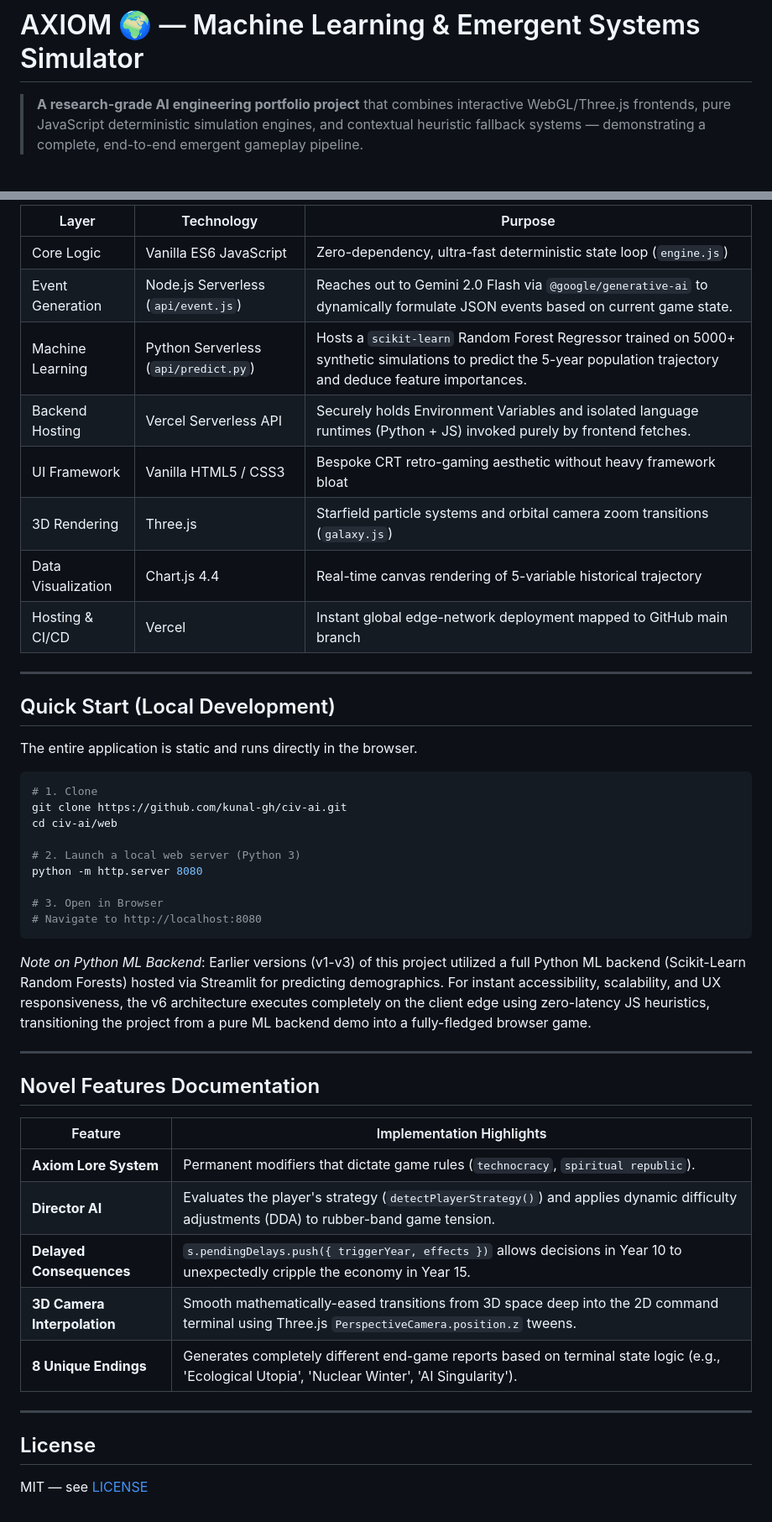
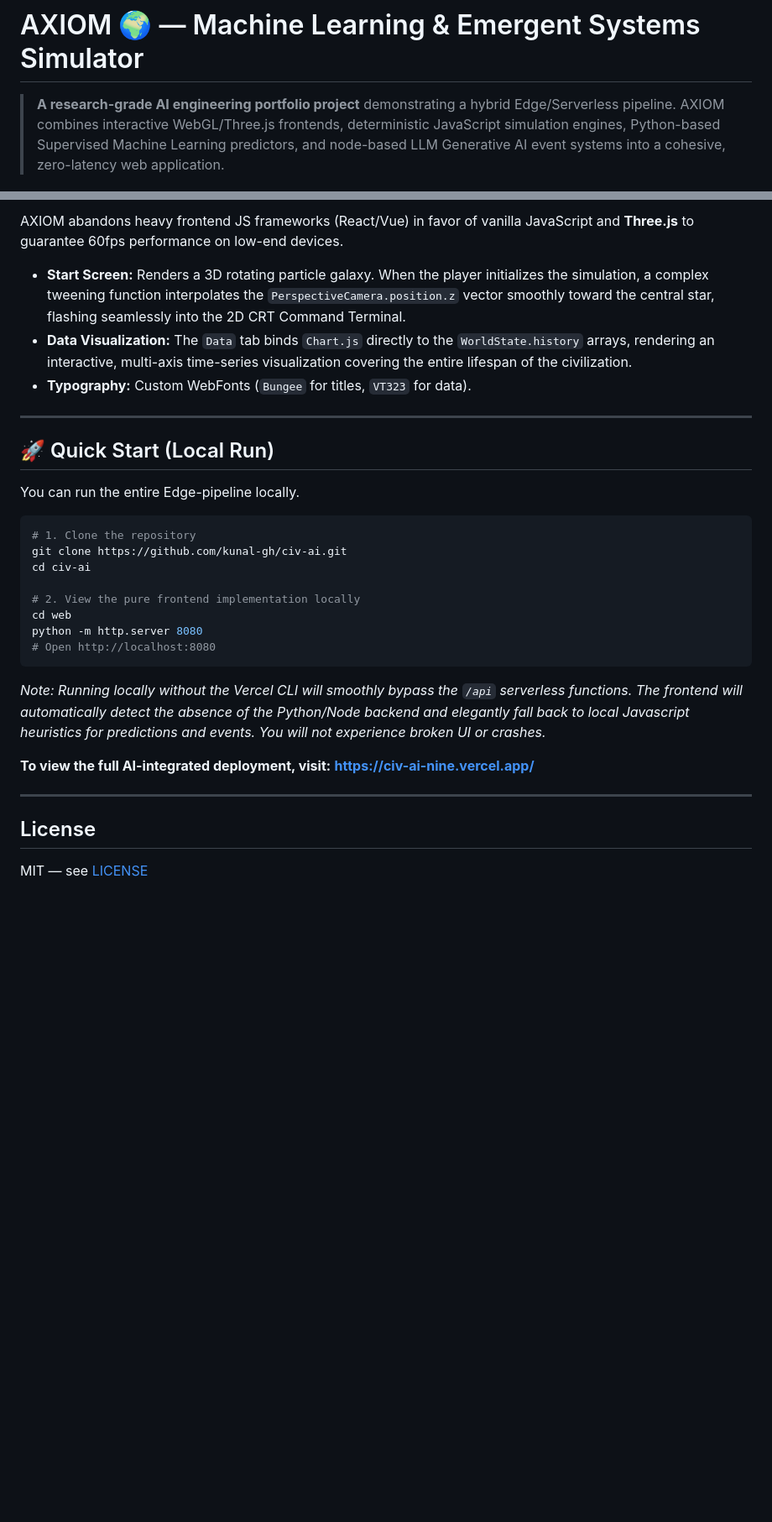
Before and after one commit to kunal-gh/civ-ai, a Markdown page: README.md, 2 parts joined by grey strips. Shown at 84% size. Drawn GitHub-style; blank space fills up the shorter version.

````diff
--- a/README.md
+++ b/README.md
@@ -1,6 +1,6 @@
 # AXIOM 🌍 — Machine Learning & Emergent Systems Simulator
 
-> **A research-grade AI engineering portfolio project** that combines interactive WebGL/Three.js frontends, pure JavaScript deterministic simulation engines, and contextual heuristic fallback systems — demonstrating a complete, end-to-end emergent gameplay pipeline.
+> **A research-grade AI engineering portfolio project** demonstrating a hybrid Edge/Serverless pipeline. AXIOM combines interactive WebGL/Three.js frontends, deterministic JavaScript simulation engines, Python-based Supervised Machine Learning predictors, and node-based LLM Generative AI event systems into a cohesive, zero-latency web application.
 
 [![Deployed to Vercel](https://img.shields.io/badge/Vercel-Deployed-black?logo=vercel&logoColor=white)](https://civ-ai-nine.vercel.app/)
 [![HTML5/JS](https://img.shields.io/badge/Tech-HTML5_|_JS_|_Three.js-orange?logo=javascript&logoColor=white)]()
@@ -109,49 +121,33 @@ This creates a dual survival challenge: manage your resources *and* maintain soc
 
-| Layer | Technology | Purpose |
-|---|---|---|
-| Core Logic | Vanilla ES6 JavaScript | Zero-dependency, ultra-fast deterministic state loop (`engine.js`) |
-| Event Generation | Node.js Serverless (`api/event.js`) | Reaches out to Gemini 2.0 Flash via `@google/generative-ai` to dynamically formulate JSON events based on current game state. |
-| Machine Learning | Python Serverless (`api/predict.py`) | Hosts a `scikit-learn` Random Forest Regressor trained on 5000+ synthetic simulations to predict the 5-year population trajectory and deduce feature importances. |
-| Backend Hosting | Vercel Serverless API | Securely holds Environment Variables and isolated language runtimes (Python + JS) invoked purely by frontend fetches. |
-| UI Framework | Vanilla HTML5 / CSS3 | Bespoke CRT retro-gaming aesthetic without heavy framework bloat |
-| 3D Rendering | Three.js | Starfield particle systems and orbital camera zoom transitions (`galaxy.js`) |
-| Data Visualization | Chart.js 4.4 | Real-time canvas rendering of 5-variable historical trajectory |
-| Hosting & CI/CD | Vercel | Instant global edge-network deployment mapped to GitHub main branch |
+AXIOM abandons heavy frontend JS frameworks (React/Vue) in favor of vanilla JavaScript and **Three.js** to guarantee 60fps performance on low-end devices.
+
+- **Start Screen:** Renders a 3D rotating particle galaxy. When the player initializes the simulation, a complex tweening function interpolates the `PerspectiveCamera.position.z` vector smoothly toward the central star, flashing seamlessly into the 2D CRT Command Terminal.
+- **Data Visualization:** The `Data` tab binds `Chart.js` directly to the `WorldState.history` arrays, rendering an interactive, multi-axis time-series visualization covering the entire lifespan of the civilization.
+- **Typography:** Custom WebFonts (`Bungee` for titles, `VT323` for data).
 
 ---
 
-## Quick Start (Local Development)
+## 🚀 Quick Start (Local Run)
 
-The entire application is static and runs directly in the browser.
+You can run the entire Edge-pipeline locally.
 
 ```bash
-# 1. Clone
+# 1. Clone the repository
 git clone https://github.com/kunal-gh/civ-ai.git
-cd civ-ai/web
+cd civ-ai
 
-# 2. Launch a local web server (Python 3)
+# 2. View the pure frontend implementation locally
+cd web
 python -m http.server 8080
-
-# 3. Open in Browser
-# Navigate to http://localhost:8080
+# Open http://localhost:8080
 ```
 
-*Note on Python ML Backend*: Earlier versions (v1-v3) of this project utilized a full Python ML backend (Scikit-Learn Random Forests) hosted via Streamlit for predicting demographics. For instant accessibility, scalability, and UX responsiveness, the v6 architecture executes completely on the client edge using zero-latency JS heuristics, transitioning the project from a pure ML backend demo into a fully-fledged browser game.
+*Note: Running locally without the Vercel CLI will smoothly bypass the `/api` serverless functions. The frontend will automatically detect the absence of the Python/Node backend and elegantly fall back to local Javascript heuristics for predictions and events. You will not experience broken UI or crashes.*
 
----
-
-## Novel Features Documentation
-
-| Feature | Implementation Highlights |
-|---|---|
-| **Axiom Lore System** | Permanent modifiers that dictate game rules (`technocracy`, `spiritual republic`). |
-| **Director AI** | Evaluates the player's strategy (`detectPlayerStrategy()`) and applies dynamic difficulty adjustments (DDA) to rubber-band game tension. |
-| **Delayed Consequences** | `s.pendingDelays.push({ triggerYear, effects })` allows decisions in Year 10 to unexpectedly cripple the economy in Year 15. |
-| **3D Camera Interpolation** | Smooth mathematically-eased transitions from 3D space deep into the 2D command terminal using Three.js `PerspectiveCamera.position.z` tweens. |
-| **8 Unique Endings** | Generates completely different end-game reports based on terminal state logic (e.g., 'Ecological Utopia', 'Nuclear Winter', 'AI Singularity'). |
+**To view the full AI-integrated deployment, visit:**
+[**https://civ-ai-nine.vercel.app/**](https://civ-ai-nine.vercel.app/)
 
 ---
 
 ## License
-
 MIT — see [LICENSE](LICENSE)
````
Also changed, not shown: other parts of README.md (+81 -69 lines).
